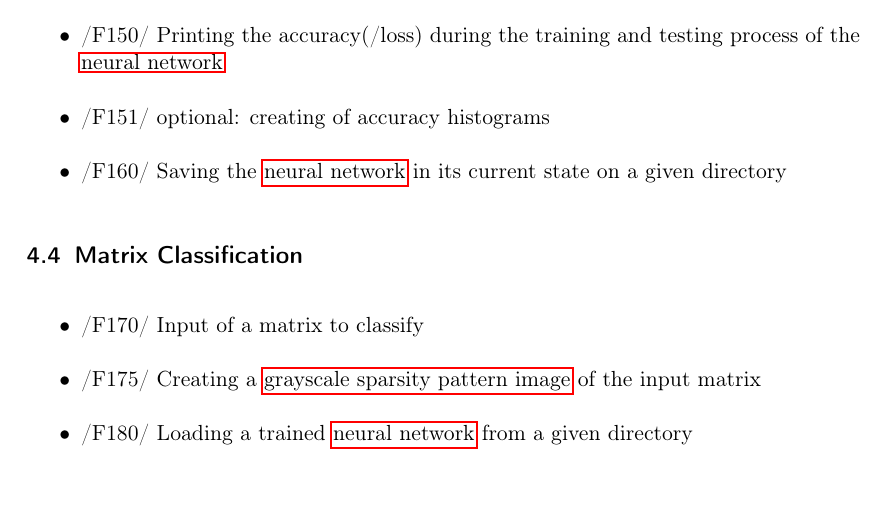
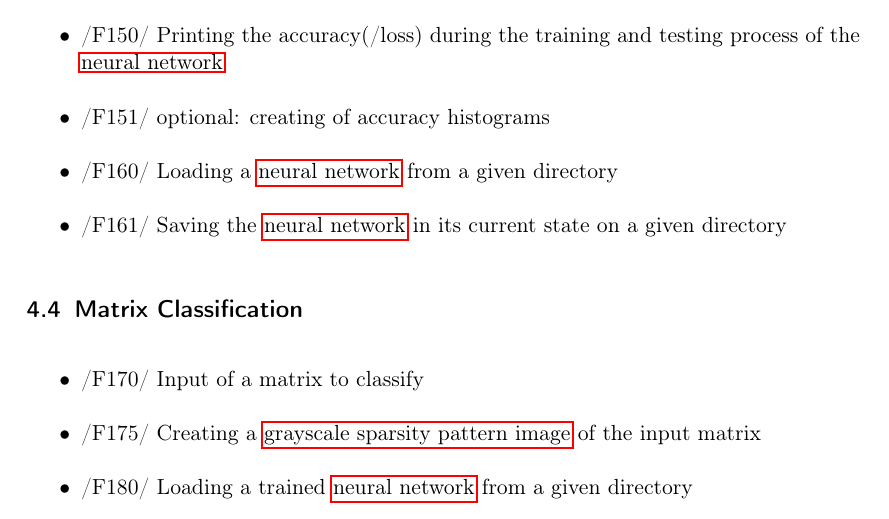
Before and after one commit to TheSlimvReal/PSE---LA-meets-ML, a LaTeX document (Specification_Sheet.tex): part of page 8 of 28, cut so that both start at the same text. Compiled offline with pdfLaTeX.

Commit message:
Update Specification_Sheet.tex

```diff
--- a/Specification_Sheet.tex
+++ b/Specification_Sheet.tex
@@ -329,7 +329,8 @@ A Documentation for the user will be generated.
 	\item /F141/ Testing of the \gls{neural network} by a given testing dataset(/F125/)
 	\item /F150/ Printing the accuracy(/loss) during the training and testing process of the \gls{neural network}
 	\item /F151/ optional: creating of accuracy histograms
-	\item /F160/ Saving the \gls{neural network} in its current state on a given directory
+	\item /F160/ Loading a \gls{neural network} from a given directory
+	\item /F161/ Saving the \gls{neural network} in its current state on a given directory
 	\end{itemize}
 
 \subsection{Matrix Classification}
```
